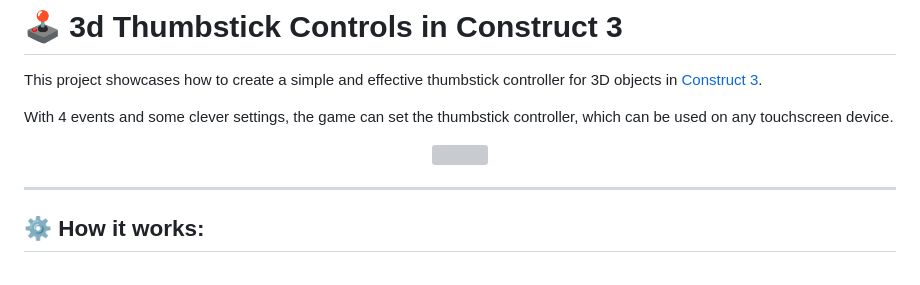
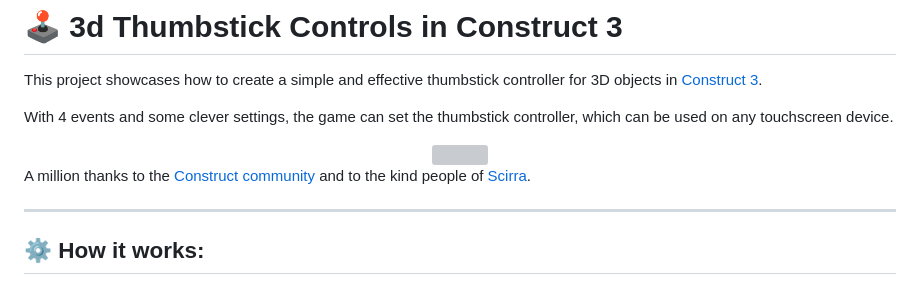
Before and after one commit to hielo777/3dThumbstickControls, a Markdown page: README.md, the part around the change printed below. Rendered like a GitHub page; grey boxes are pictures that could not be loaded.

Commit message:
Cleaning Readme

```diff
--- a/README.md
+++ b/README.md
@@ -16,6 +16,8 @@ With 4 events and some clever settings, the game can set the thumbstick controll
 <div align="center">
   <img src="controlsDemo.gif">
 </div>
+
+A million thanks to the [Construct community](https://www.construct.net/en/forum) and to the kind people of [Scirra](https://www.construct.net/en).
 
 ***
 
```
Also changed, not shown: other parts of README.md (+3 -3 lines).
